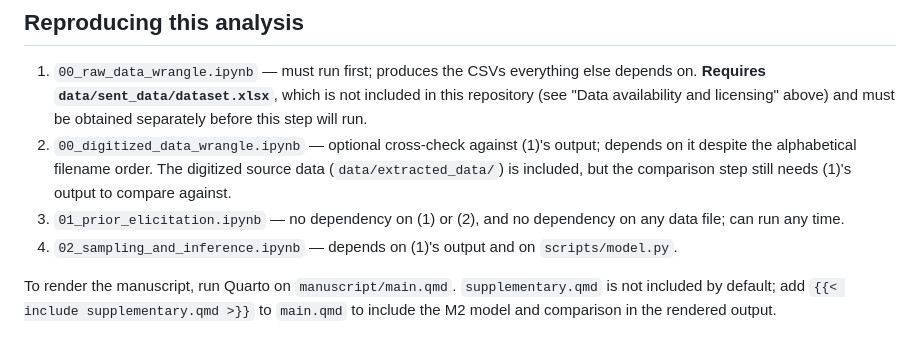
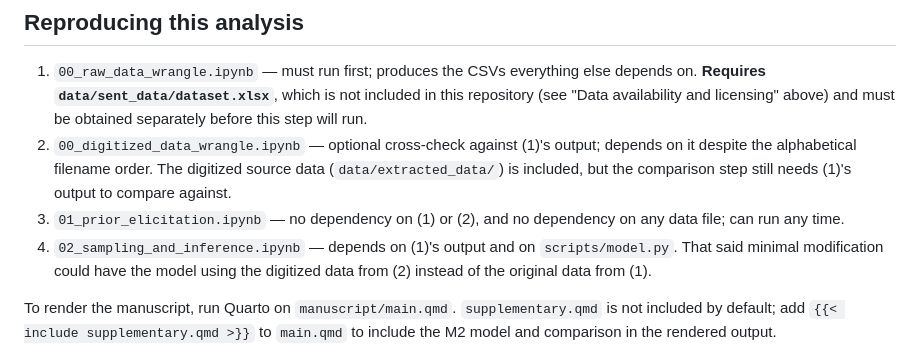
Before and after one commit to erdemkarakoylu/nandini_et_al, a Markdown page: README.md, the part around the change. Drawn GitHub-style.

Commit message:
Update README with notebook dependency details
Clarify dependencies for Jupyter notebooks in README.

```diff
--- a/README.md
+++ b/README.md
@@ -170,6 +170,7 @@ track it closely (r = 0.9999) -- not an interchangeable substitute, and not what
 3. `01_prior_elicitation.ipynb` — no dependency on (1) or (2), and no dependency on
    any data file; can run any time.
 4. `02_sampling_and_inference.ipynb` — depends on (1)'s output and on `scripts/model.py`.
+   That said minimal modification could have the model using the digitized data from (2) instead of the original data from (1).
 
 To render the manuscript, run Quarto on `manuscript/main.qmd`. `supplementary.qmd` is
 not included by default; add `{{< include supplementary.qmd >}}` to `main.qmd` to
```
